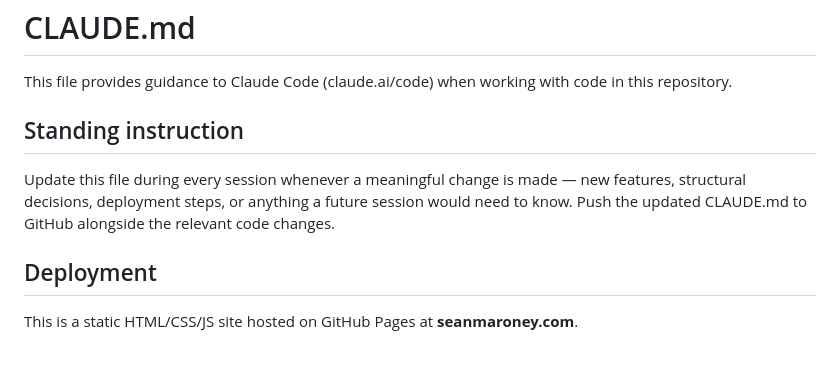
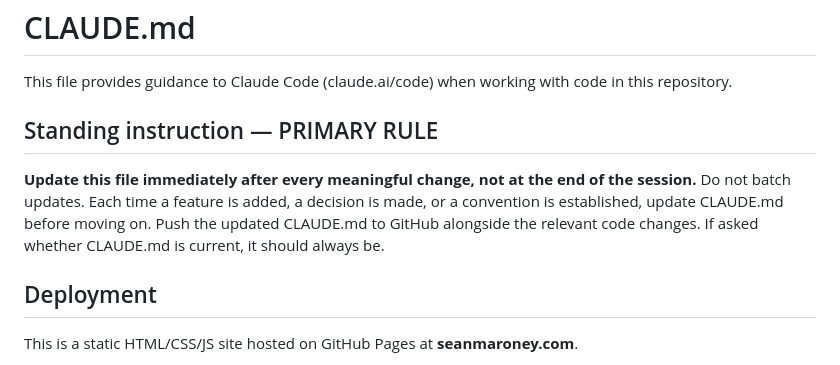
Before and after one commit to SeanThomist/Philosophy-Website, a Markdown page: CLAUDE.md, the part around the change. GitHub-like rendering.

Commit message:
Strengthen CLAUDE.md update rule to immediate, not batched

```diff
--- a/CLAUDE.md
+++ b/CLAUDE.md
@@ -2,9 +2,9 @@
 
 This file provides guidance to Claude Code (claude.ai/code) when working with code in this repository.
 
-## Standing instruction
+## Standing instruction — PRIMARY RULE
 
-Update this file during every session whenever a meaningful change is made — new features, structural decisions, deployment steps, or anything a future session would need to know. Push the updated CLAUDE.md to GitHub alongside the relevant code changes.
+**Update this file immediately after every meaningful change, not at the end of the session.** Do not batch updates. Each time a feature is added, a decision is made, or a convention is established, update CLAUDE.md before moving on. Push the updated CLAUDE.md to GitHub alongside the relevant code changes. If asked whether CLAUDE.md is current, it should always be.
 
 ## Deployment
 
```
